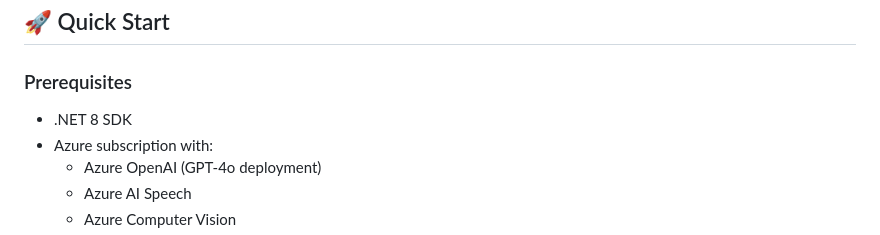
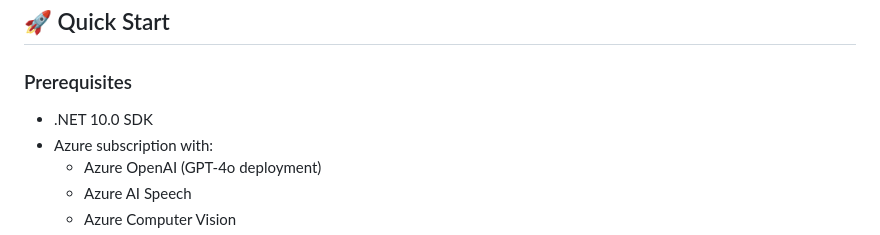
Before and after one commit to nchaubey12/AI-Smart-City-Emergency-Coordination-Platform, a Markdown page: README.md, the part around the change. GitHub-like rendering.

Commit message:
Update .NET SDK version from 8 to 10.0

```diff
--- a/README.md
+++ b/README.md
@@ -140,7 +140,7 @@ EmergencyPlatform/
 ## 🚀 Quick Start
 
 ### Prerequisites
-- .NET 8 SDK
+- .NET 10.0 SDK
 - Azure subscription with:
   - Azure OpenAI (GPT-4o deployment)
   - Azure AI Speech
```
